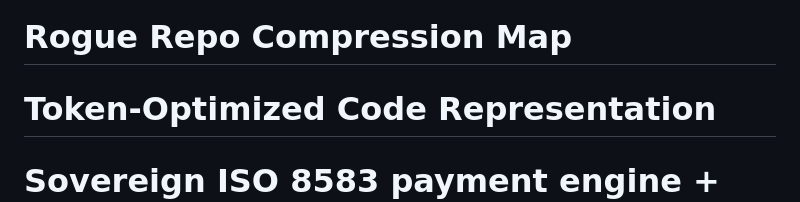
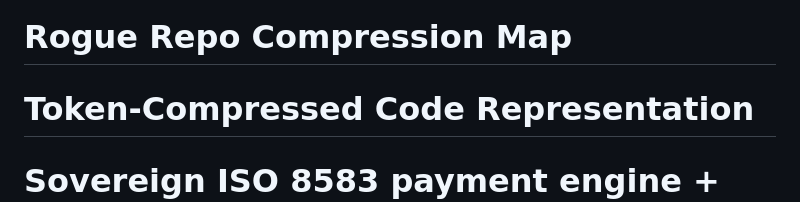
Before and after one commit to cochranblock/rogue-repo, a Markdown page: rogue-repo/compression_map.md, the part around the change. Drawn GitHub-style.

```diff
--- a/rogue-repo/compression_map.md
+++ b/rogue-repo/compression_map.md
@@ -1,7 +1,7 @@
 <!-- Copyright (c) 2026 The Cochran Block, LLC (Pending). All rights reserved. -->
 <!-- Contributors: GotEmCoach, KOVA, Claude Opus 4.6, SuperNinja, Composer 1.5, Google Gemini Pro 3 -->
 # Rogue Repo Compression Map
-# Token-Optimized Code Representation
+# Token-Compressed Code Representation
 # Sovereign ISO 8583 payment engine + Rogue Bucks economy
 
 ---
```
Also changed, not shown: README.md (+1 -1 lines), TIMELINE_OF_INVENTION.md (+9 -2 lines).
